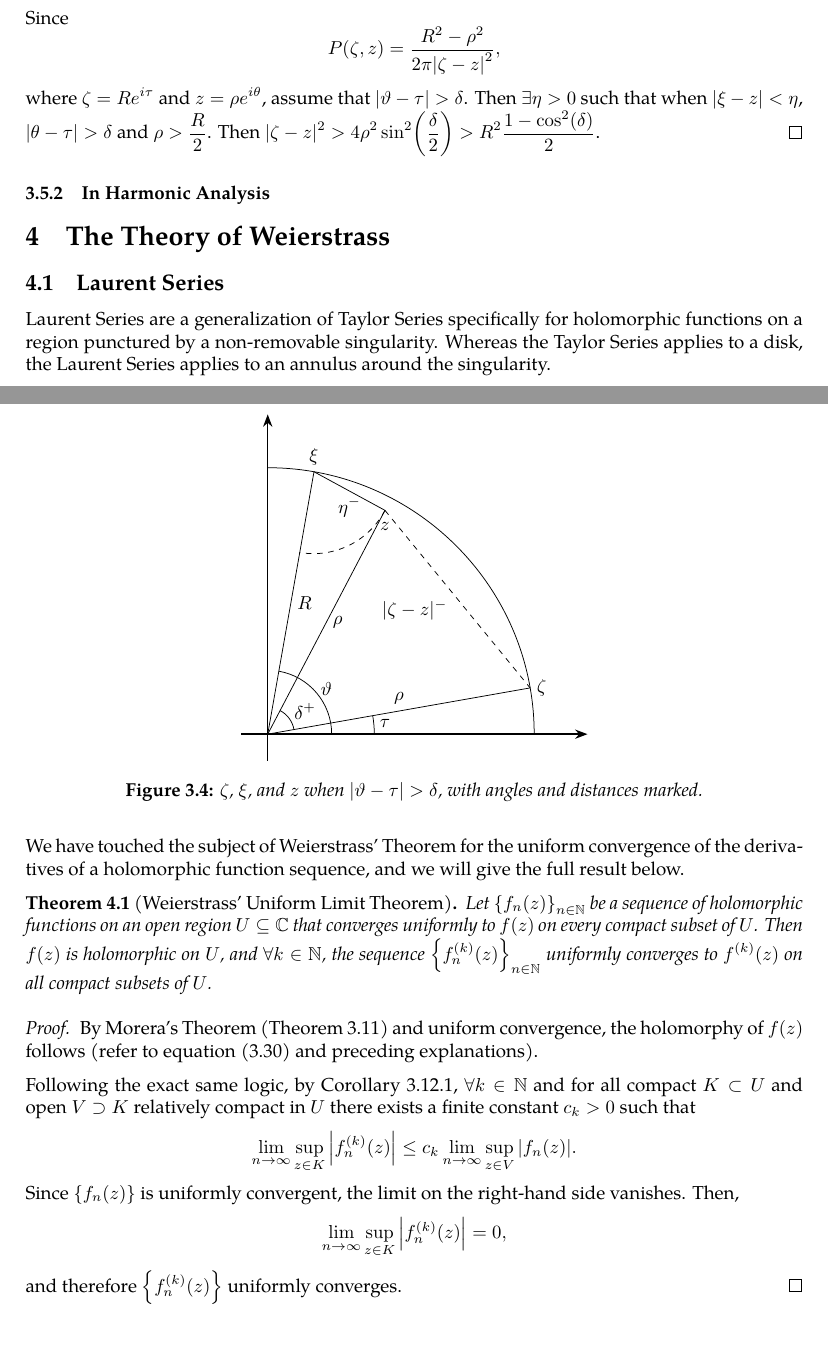
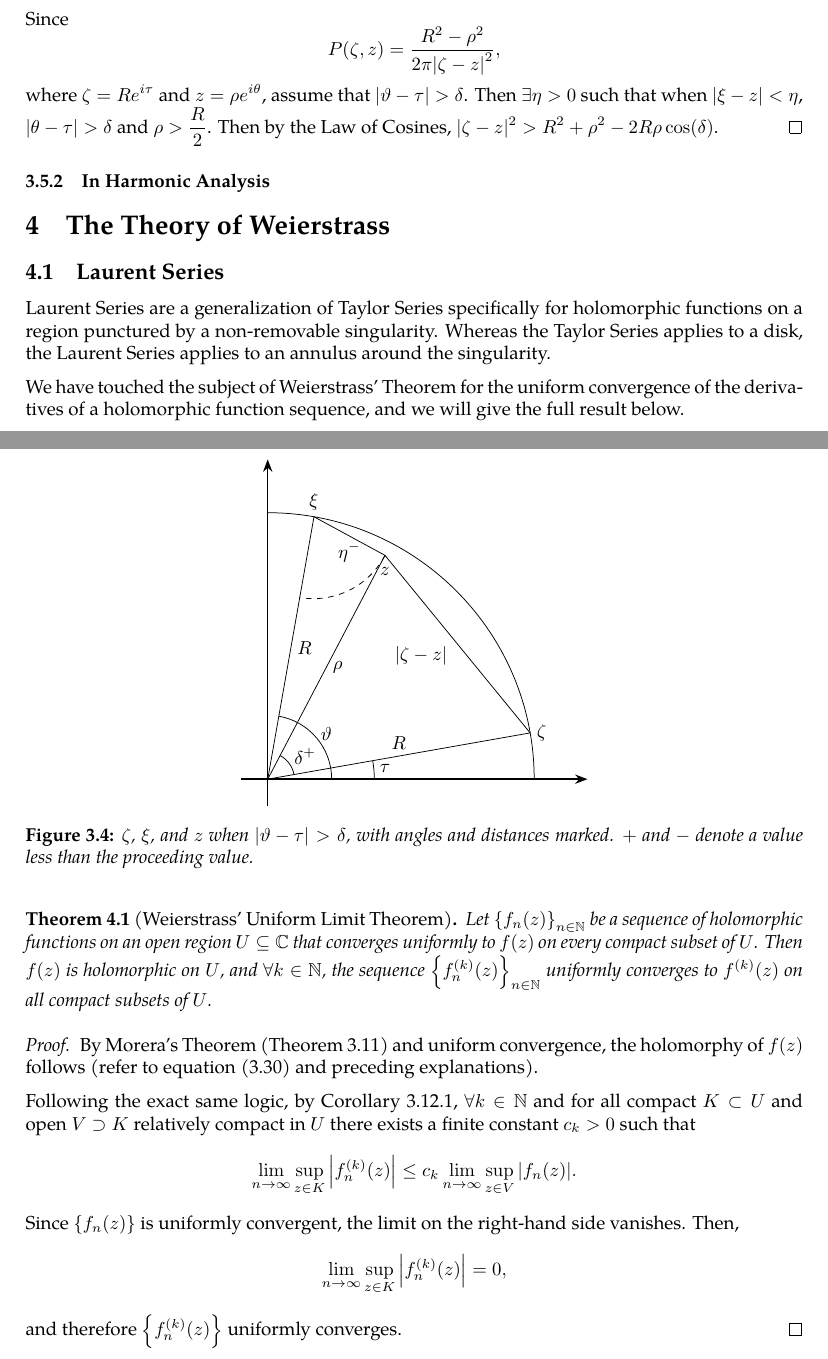
Before and after one commit to slipperking/complex-analysis-latex, a LaTeX document (main.tex): two parts of pages 62 and 63 of 63, joined at a grey line, cut so that both start at the same text. Compiled offline with pdfLaTeX.

Commit message:
overleaf_to_git (Sat Jun 14 16:14:24 2025 -0700): update main.tex from r12338 to r12347

```diff
--- a/main.tex
+++ b/main.tex
@@ -1574,8 +1574,7 @@ A fundamental problem in the theory of partial differential equations is to find
             \draw[thin] (0, 0) -- (xi);
             \draw[thin] (0, 0) -- (z);
             \draw[thin] (z) -- (xi);
-            %\draw[thin] (z) -- (auxiliary1);
-            \draw[dashed, thin] (z) -- (zeta);
+            \draw[thin] (z) -- (zeta);
             \draw[thin] ($(0,0)!0.1!(zeta)$) arc[start angle=10, end angle=62.35, radius=0.5];
             \draw[thin] (2,0) arc[start angle=0, end angle=10, radius=2];
             \draw[thin] (1.2,0) arc[start angle=0, end angle=80, radius=1.2];
@@ -1584,21 +1583,21 @@ A fundamental problem in the theory of partial differential equations is to find
             \node[anchor=west] at (zeta) {\(\zeta\)};
             \node[anchor=north] at ([yshift=-3pt] z) {\(z\)};
             \node[anchor=south] at (xi) {\(\xi\)};
-            \node[anchor=south] at ($(0,0)!0.5!(zeta)$) {\(\rho\)};
+            \node[anchor=south] at ($(0,0)!0.5!(zeta)$) {\(R\)};
             \node[anchor=north] at ($(z)!0.5!(xi)$) {\(\eta^-\)};
             \node[anchor=west] at ($(0,0)!0.5!(xi)$) {\(R\)};
             \node[anchor=west] at ($(z)!0.5!(0,0)$) {\(\rho\)};
             \node[anchor=north] at (0.7,0.7) {\(\delta^+\)};
             \node[anchor=north] at (1.1,1.1) {\(\vartheta\)};
             \node[anchor=north] at (2.2,0.4) {\(\tau\)};
-            \node[anchor=east] at ([yshift=-6pt, xshift=-2pt] $(z)!0.5!(zeta)$) {\(|\zeta-z|^-\)};
+            \node[anchor=east] at ([yshift=-6pt, xshift=-2pt] $(z)!0.5!(zeta)$) {\(|\zeta-z|\)};
         \end{tikzpicture}
-        \caption{\(\zeta\), \(\xi\), and \(z\) when \(\abs{\vartheta-\tau}>\delta\), with angles and distances marked.}
+        \caption{\(\zeta\), \(\xi\), and \(z\) when \(\abs{\vartheta-\tau}>\delta\), with angles and distances marked. \(+\) and \(-\) denote a value less than the proceeding value.}
         \label{fig:dirichletproblemwithlaplaceequationsolution_secondintegral}
     \end{figure}
 
     Since \[P(\zeta,z)=\frac{R^2-\rho^2}{2\pi\qty|\zeta-z|^2},\]
-    where \(\zeta=Re^{i\tau}\) and \(z=\rho e^{i\theta}\), assume that \(\abs{\vartheta-\tau}>\delta\). Then \(\exists\eta>0\) such that when \(|\xi-z|<\eta\), \(\abs{\theta-\tau}>\delta\) and \(\rho>\frac{R}{2}\). Then \(|\zeta-z|^2>4\rho^2\sin[2](\frac{\delta}{2})>R^2\frac{1-\cos[2](\delta)}{2}\).
+    where \(\zeta=Re^{i\tau}\) and \(z=\rho e^{i\theta}\), assume that \(\abs{\vartheta-\tau}>\delta\). Then \(\exists\eta>0\) such that when \(|\xi-z|<\eta\), \(\abs{\theta-\tau}>\delta\) and \(\rho>\frac{R}{2}\). Then by the Law of Cosines, \(|\zeta-z|^2>R^2+\rho^2-2R\rho\cos(\delta)\).
 \end{proof}
 \subsubsection{In Harmonic Analysis}
 \section{The Theory of Weierstrass}
```
